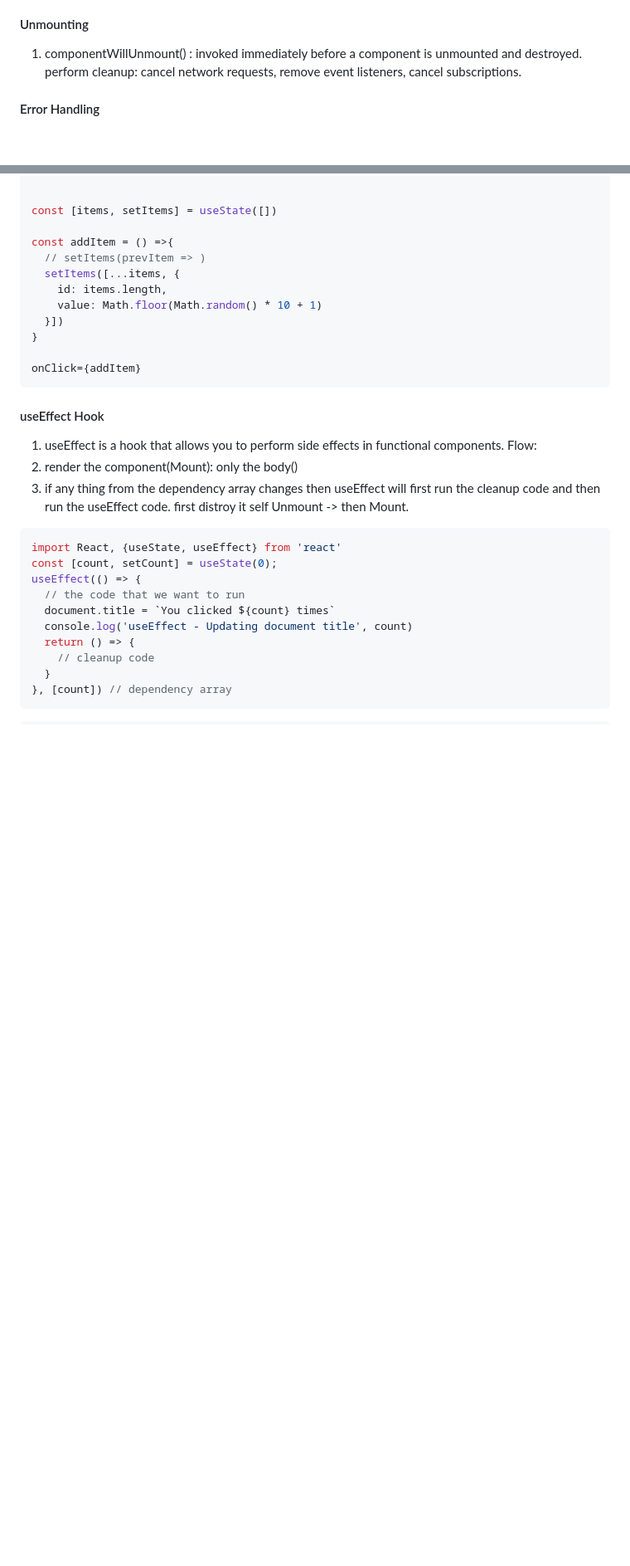
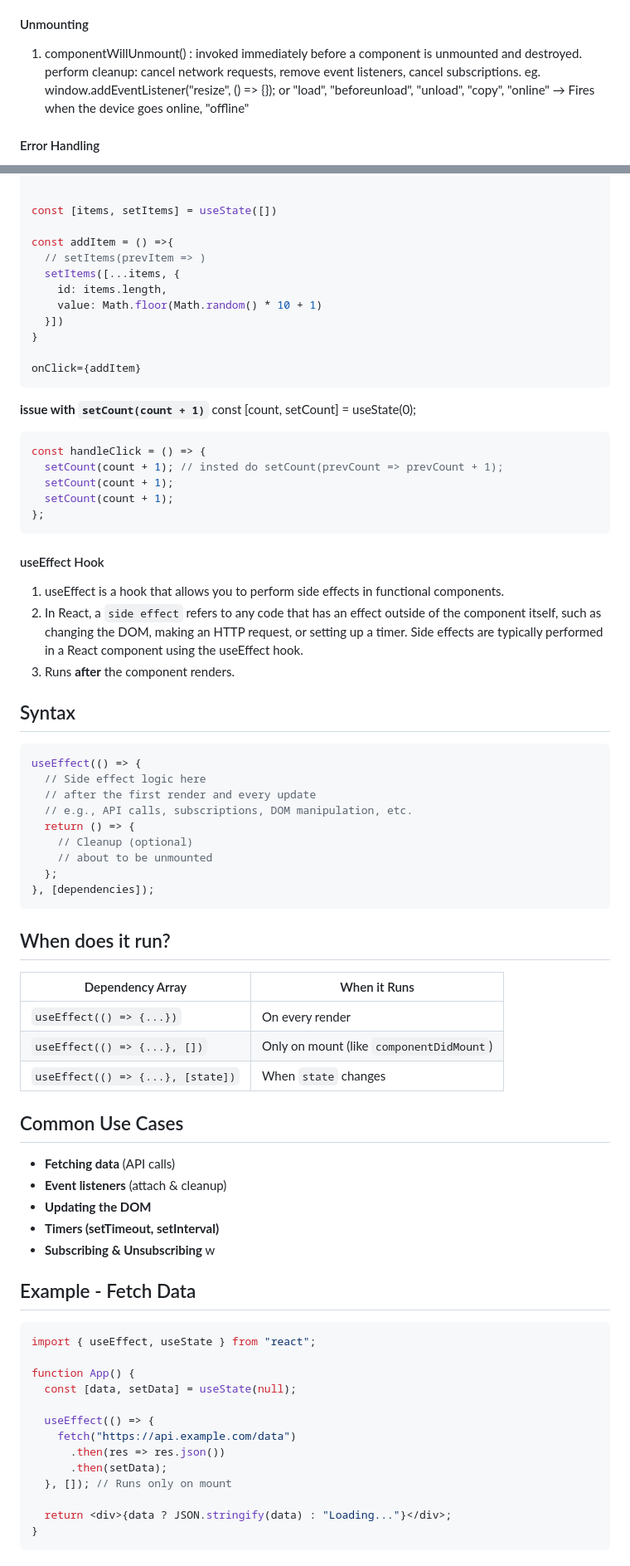
Before and after one commit to Ayon-SSP/Backend-Dev, a Markdown page: Frontend-Dev/React/react.md, 2 parts joined by grey strips. Shown at 83% size. GitHub-like rendering; blank space fills up the shorter version.

Commit message:
docs: react updated

````diff
--- a/Frontend-Dev/React/react.md
+++ b/Frontend-Dev/React/react.md
@@ -1407,7 +1421,7 @@ w3: [React Component Lifecycle](https://www.w3schools.com/react/react_lifecycle.
 10. A: componentDidUpdate()
 
 #### Unmounting
-1. componentWillUnmount() : invoked immediately before a component is unmounted and destroyed. perform cleanup: cancel network requests, remove event listeners, cancel subscriptions.
+1. componentWillUnmount() : invoked immediately before a component is unmounted and destroyed. perform cleanup: cancel network requests, remove event listeners, cancel subscriptions. eg. window.addEventListener("resize", () => {}); or "load", "beforeunload", "unload", "copy", "online" → Fires when the device goes online, "offline"
 
 #### Error Handling
 1. static getDerivedStateFromError() : invoked after an error has been thrown by a descendant component. return a value to update state.
@@ -1654,22 +1673,62 @@ const addItem = () =>{
 
 onClick={addItem}
 ```
+**issue with `setCount(count + 1)`**
+const [count, setCount] = useState(0);
+```tsx
+const handleClick = () => {
+  setCount(count + 1); // insted do setCount(prevCount => prevCount + 1);
+  setCount(count + 1);
+  setCount(count + 1);
+};
+```
 
 #### useEffect Hook
 1. useEffect is a hook that allows you to perform side effects in functional components.
-Flow:
-1. render the component(Mount): only the body()
-2. if any thing from the dependency array changes then useEffect will first run the cleanup code and then run the useEffect code.
-      first distroy it self Unmount -> then Mount.
-```js
-import React, {useState, useEffect} from 'react'
-const [count, setCount] = useState(0);
+2. In React, a `side effect` refers to any code that has an effect outside of the component itself, such as changing the DOM, making an HTTP request, or setting up a timer. Side effects are typically performed in a React component using the useEffect hook.
+3. Runs **after** the component renders.
+
+## Syntax
+```jsx
 useEffect(() => {
-  // the code that we want to run
-  document.title = `You clicked ${count} times`
-  console.log('useEffect - Updating document title', count)
+  // Side effect logic here
+  // after the first render and every update
+  // e.g., API calls, subscriptions, DOM manipulation, etc.
   return () => {
-    // cleanup code
-  }
-}, [count]) // dependency array
-```
+    // Cleanup (optional)
+    // about to be unmounted
+  };
+}, [dependencies]);
+```
+
+## When does it run?
+| Dependency Array                  | When it Runs                             |
+| --------------------------------- | ---------------------------------------- |
+| `useEffect(() => {...})`          | On every render                          |
+| `useEffect(() => {...}, [])`      | Only on mount (like `componentDidMount`) |
+| `useEffect(() => {...}, [state])` | When `state` changes                     |
+
+## Common Use Cases
+- **Fetching data** (API calls)
+- **Event listeners** (attach & cleanup)
+- **Updating the DOM**
+- **Timers (setTimeout, setInterval)**
+- **Subscribing & Unsubscribing**
+w
+## Example - Fetch Data
+```jsx
+import { useEffect, useState } from "react";
+
+function App() {
+  const [data, setData] = useState(null);
+
+  useEffect(() => {
+    fetch("https://api.example.com/data")
+      .then(res => res.json())
+      .then(setData);
+  }, []); // Runs only on mount
+
+  return <div>{data ? JSON.stringify(data) : "Loading..."}</div>;
+}
+```
+
````
Also changed, not shown: other parts of Frontend-Dev/React/react.md (+93 -1 lines).
